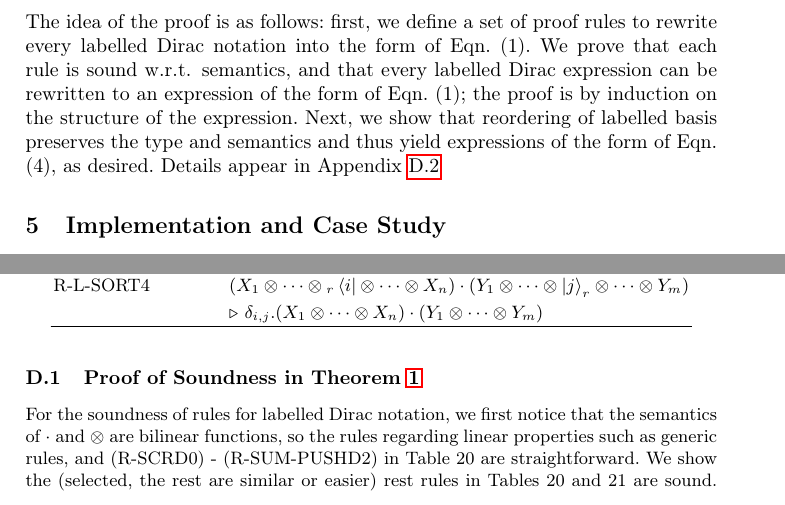
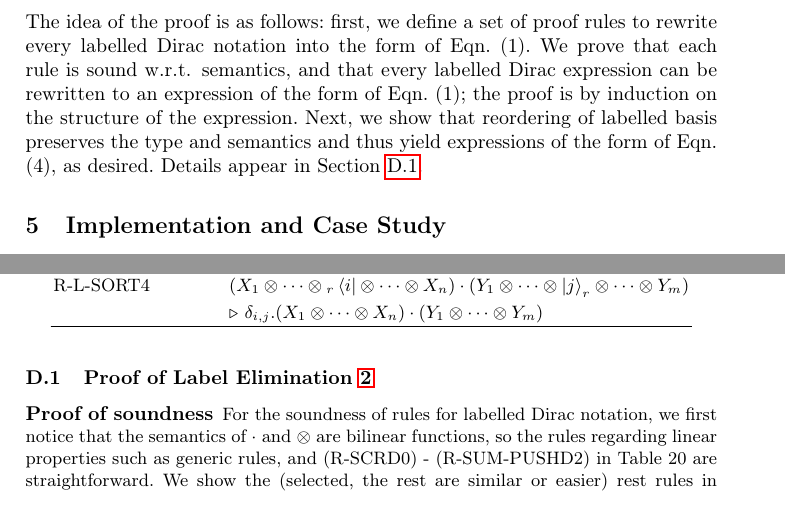
Before and after one commit to LucianoXu/Dirace-draft, a LaTeX thesis (main.tex, which reads 03labelled.tex, appendix.tex): two parts of pages 14 and 39 of 46, joined at a grey line, cut so that both start at the same text. Compiled offline with pdfLaTeX.

Commit message:
Change Appendix D.1 title

```diff
--- a/03labelled.tex
+++ b/03labelled.tex
@@ -256,8 +256,7 @@ that every labelled Dirac expression can be rewritten to an expression
 of the form of Eqn. (1); the proof is by induction on the structure of
 the expression. Next, we show that reordering of labelled basis
 preserves the type and semantics and thus yield expressions of the
-form of Eqn. (4), as desired. Details appear in
-Appendix~\ref{app:label_elim}
+form of Eqn. (4), as desired. Details appear in~\Cref{app:label_elim}.
 %% \begin{hproof}
 %%   \lz{
 %%   Checking the soundness of every rule is routine.
--- a/appendix.tex
+++ b/appendix.tex
@@ -1339,7 +1339,11 @@ This section includes all the rewriting rules used in the system. Related rules
     & $\reduce\ \delta_{i,j}.(X_1 \otimes \cdots \otimes X_n) \cdot (Y_1 \otimes \cdots \otimes Y_m)$
 \end{ruletable}
 
-\subsection{Proof of Soundness in Theorem \ref{lem: axiom sound}}
+
+
+\subsection{Proof of Label Elimination \ref{thm: normalization}}\label{app:label_elim}
+
+\subsubsection{Proof of soundness}
 
 For the soundness of rules for labelled Dirac notation, we first notice that the semantics of $\cdot$ and $\otimes$ are bilinear functions, so the rules regarding linear properties such as generic rules, and (R-SCRD0) - (R-SUM-PUSHD2) in Table 20 are straightforward. We show the (selected, the rest are similar or easier) rest rules in Tables 20 and 21 are sound. Note that $\cdot$ is used in different scopes, we explicitly write $\circ$ for $\cdot$ for multiplication (composition) of linear operators.
 \begin{itemize}
```
Also changed, not shown: appendix.tex (2 more changed lines).
